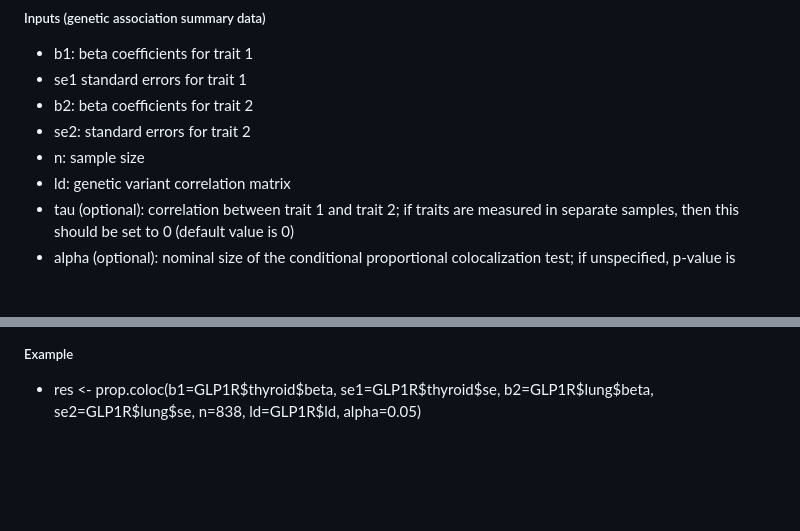
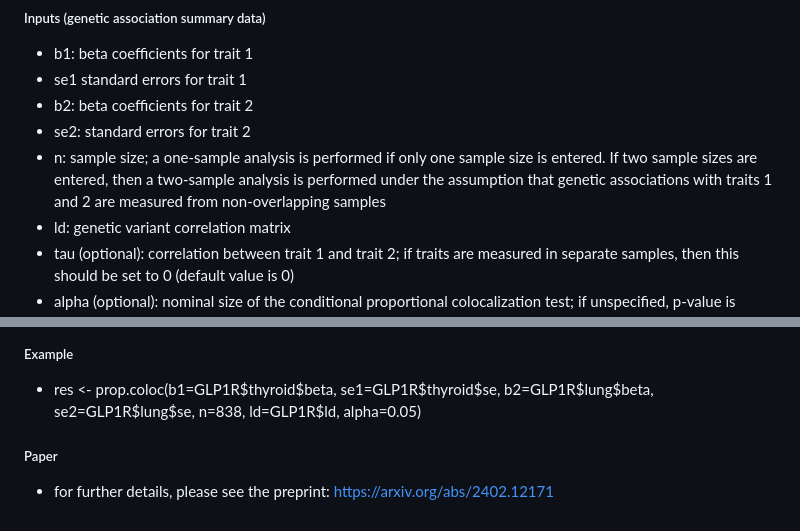
Before and after one commit to ash-res/prop-coloc, a Markdown page: README.md, 2 parts joined by grey strips. Drawn GitHub-style; blank space fills up the shorter version.

```diff
--- a/README.md
+++ b/README.md
@@ -23,7 +23,7 @@
  * se1 standard errors for trait 1
  * b2: beta coefficients for trait 2
  * se2: standard errors for trait 2
- * n: sample size
+ * n: sample size; a one-sample analysis is performed if only one sample size is entered. If two sample sizes are entered, then a two-sample analysis is performed under the assumption that genetic associations with traits 1 and 2 are measured from non-overlapping samples
  * ld: genetic variant correlation matrix
  * tau (optional): correlation between trait 1 and trait 2; if traits are measured in separate samples, then this should be set to 0 (default value is 0)
  * alpha (optional): nominal size of the conditional proportional colocalization test; if unspecified, p-value is reported to 2 decimal places
@@ -50,3 +50,6 @@
 
 ##### Example
  * res <- prop.coloc(b1=GLP1R$thyroid$beta, se1=GLP1R$thyroid$se, b2=GLP1R$lung$beta, se2=GLP1R$lung$se, n=838, ld=GLP1R$ld, alpha=0.05)
+
+##### Paper
+ * for further details, please see the preprint: https://arxiv.org/abs/2402.12171
```
